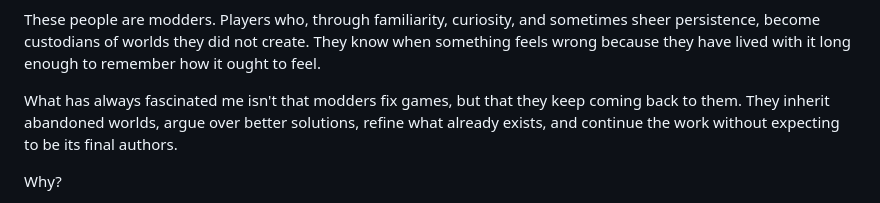
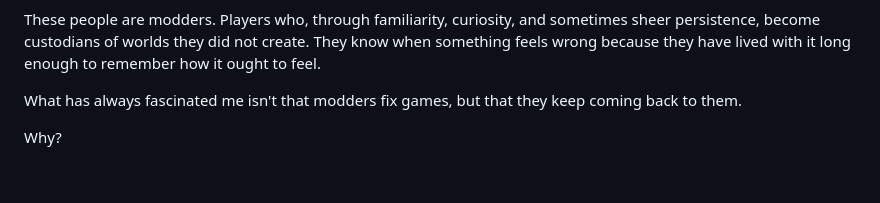
Before and after one commit to Soliloquy-Den/the-soliloquy-den, a Markdown page: keepers-of-unfinished-worlds.md, the part around the change. Drawn GitHub-style; blank space fills up the shorter version.

```diff
--- a/keepers-of-unfinished-worlds.md
+++ b/keepers-of-unfinished-worlds.md
@@ -6,7 +6,7 @@ by Denis Thomas
 
 <p>These people are modders. Players who, through familiarity, curiosity, and sometimes sheer persistence, become custodians of worlds they did not create. They know when something feels wrong because they have lived with it long enough to remember how it ought to feel. </p>
 
-<p>What has always fascinated me isn't that modders fix games, but that they keep coming back to them. They inherit abandoned worlds, argue over better solutions, refine what already exists, and continue the work without expecting to be its final authors.</p>
+<p>What has always fascinated me isn't that modders fix games, but that they keep coming back to them.</p>
 
 <p>Why?</p>
 
```
